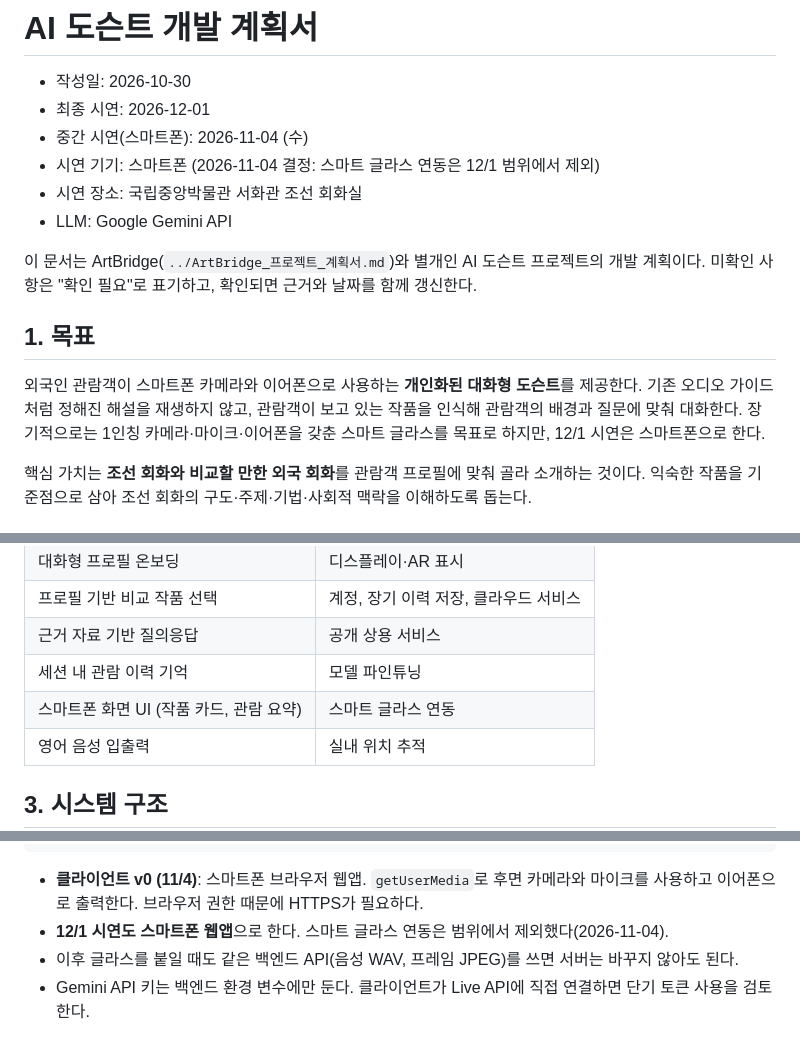
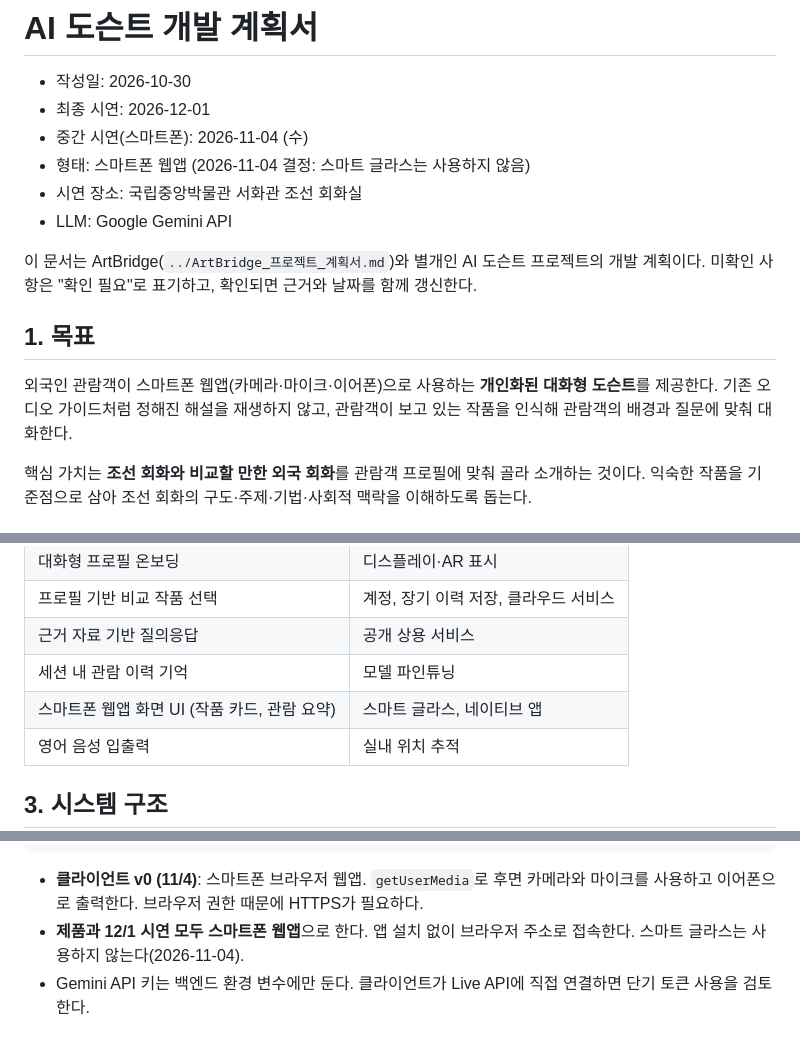
Before and after one commit to dooooh56-cmyk/ai-docent-dohyeok, a Markdown page: docent/AI_도슨트_개발계획서.md, 3 parts joined by grey strips. GitHub-like rendering.

Commit message:
Make the smartphone web app the product form; drop smart glasses
Co-Authored-By: Claude Opus 5.5 <noreply@anthropic.com>
Claude-Session: https://claude.ai/code/session_01XsizmUXCvKeFgJrxx96qSA

````diff
--- a/docent/AI_도슨트_개발계획서.md
+++ b/docent/AI_도슨트_개발계획서.md
@@ -3,7 +3,7 @@
 - 작성일: 2026-10-30
 - 최종 시연: 2026-12-01
 - 중간 시연(스마트폰): 2026-11-04 (수)
-- 시연 기기: 스마트폰 (2026-11-04 결정: 스마트 글라스 연동은 12/1 범위에서 제외)
+- 형태: 스마트폰 웹앱 (2026-11-04 결정: 스마트 글라스는 사용하지 않음)
 - 시연 장소: 국립중앙박물관 서화관 조선 회화실
 - LLM: Google Gemini API
 
@@ -11,7 +11,7 @@
 
 ## 1. 목표
 
-외국인 관람객이 스마트폰 카메라와 이어폰으로 사용하는 **개인화된 대화형 도슨트**를 제공한다. 기존 오디오 가이드처럼 정해진 해설을 재생하지 않고, 관람객이 보고 있는 작품을 인식해 관람객의 배경과 질문에 맞춰 대화한다. 장기적으로는 1인칭 카메라·마이크·이어폰을 갖춘 스마트 글라스를 목표로 하지만, 12/1 시연은 스마트폰으로 한다.
+외국인 관람객이 스마트폰 웹앱(카메라·마이크·이어폰)으로 사용하는 **개인화된 대화형 도슨트**를 제공한다. 기존 오디오 가이드처럼 정해진 해설을 재생하지 않고, 관람객이 보고 있는 작품을 인식해 관람객의 배경과 질문에 맞춰 대화한다.
 
 핵심 가치는 **조선 회화와 비교할 만한 외국 회화**를 관람객 프로필에 맞춰 골라 소개하는 것이다. 익숙한 작품을 기준점으로 삼아 조선 회화의 구도·주제·기법·사회적 맥락을 이해하도록 돕는다.
 
@@ -40,7 +40,7 @@
 | 프로필 기반 비교 작품 선택 | 계정, 장기 이력 저장, 클라우드 서비스 |
 | 근거 자료 기반 질의응답 | 공개 상용 서비스 |
 | 세션 내 관람 이력 기억 | 모델 파인튜닝 |
-| 스마트폰 화면 UI (작품 카드, 관람 요약) | 스마트 글라스 연동 |
+| 스마트폰 웹앱 화면 UI (작품 카드, 관람 요약) | 스마트 글라스, 네이티브 앱 |
 | 영어 음성 입출력 | 실내 위치 추적 |
 
 ## 3. 시스템 구조
@@ -60,8 +60,7 @@
 ```
 
 - **클라이언트 v0 (11/4)**: 스마트폰 브라우저 웹앱. `getUserMedia`로 후면 카메라와 마이크를 사용하고 이어폰으로 출력한다. 브라우저 권한 때문에 HTTPS가 필요하다.
-- **12/1 시연도 스마트폰 웹앱**으로 한다. 스마트 글라스 연동은 범위에서 제외했다(2026-11-04).
-- 이후 글라스를 붙일 때도 같은 백엔드 API(음성 WAV, 프레임 JPEG)를 쓰면 서버는 바꾸지 않아도 된다.
+- **제품과 12/1 시연 모두 스마트폰 웹앱**으로 한다. 앱 설치 없이 브라우저 주소로 접속한다. 스마트 글라스는 사용하지 않는다(2026-11-04).
 - Gemini API 키는 백엔드 환경 변수에만 둔다. 클라이언트가 Live API에 직접 연결하면 단기 토큰 사용을 검토한다.
 
 ## 4. Gemini 연동 방식 비교
````
Also changed, not shown: docent/팀_역할_가이드.md (+1 -1 lines).
